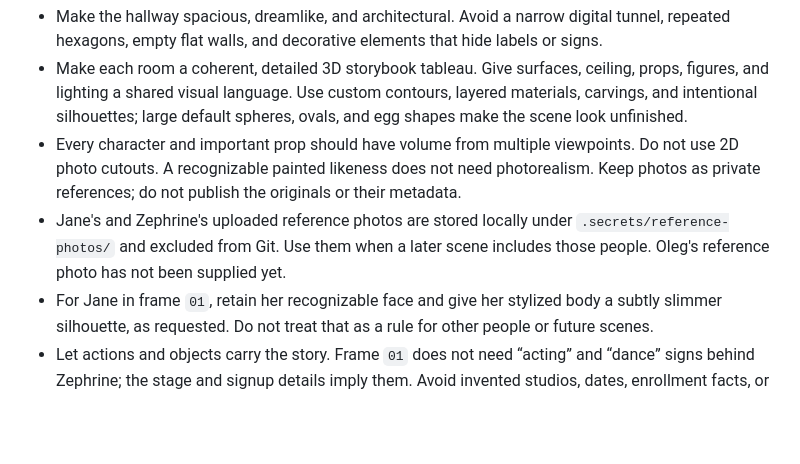
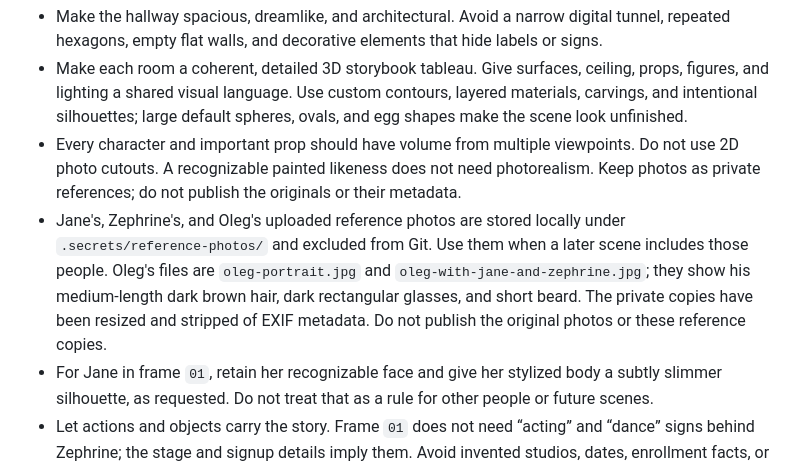
Before and after one commit to OlegYazvin/13times3, a Markdown page: docs/scene-guide.md, the part around the change. GitHub-like rendering; blank space fills up the shorter version.

Commit message:
Record Oleg reference photos for future scenes

```diff
--- a/docs/scene-guide.md
+++ b/docs/scene-guide.md
@@ -7,7 +7,7 @@ These are decisions and corrections from developing frame `01`. Read them with t
 - Make the hallway spacious, dreamlike, and architectural. Avoid a narrow digital tunnel, repeated hexagons, empty flat walls, and decorative elements that hide labels or signs.
 - Make each room a coherent, detailed 3D storybook tableau. Give surfaces, ceiling, props, figures, and lighting a shared visual language. Use custom contours, layered materials, carvings, and intentional silhouettes; large default spheres, ovals, and egg shapes make the scene look unfinished.
 - Every character and important prop should have volume from multiple viewpoints. Do not use 2D photo cutouts. A recognizable painted likeness does not need photorealism. Keep photos as private references; do not publish the originals or their metadata.
-- Jane's and Zephrine's uploaded reference photos are stored locally under `.secrets/reference-photos/` and excluded from Git. Use them when a later scene includes those people. Oleg's reference photo has not been supplied yet.
+- Jane's, Zephrine's, and Oleg's uploaded reference photos are stored locally under `.secrets/reference-photos/` and excluded from Git. Use them when a later scene includes those people. Oleg's files are `oleg-portrait.jpg` and `oleg-with-jane-and-zephrine.jpg`; they show his medium-length dark brown hair, dark rectangular glasses, and short beard. The private copies have been resized and stripped of EXIF metadata. Do not publish the original photos or these reference copies.
 - For Jane in frame `01`, retain her recognizable face and give her stylized body a subtly slimmer silhouette, as requested. Do not treat that as a rule for other people or future scenes.
 - Let actions and objects carry the story. Frame `01` does not need “acting” and “dance” signs behind Zephrine; the stage and signup details imply them. Avoid invented studios, dates, enrollment facts, or other biographical claims.
 - Frame `01` has a mermaid and undersea cave theme because Zephrine likes *The Little Mermaid*. Its curved cavern shell, sea plants, shells, and coral should feel authored rather than assembled from primitives. Do not impose this theme on unrelated memories.
```
